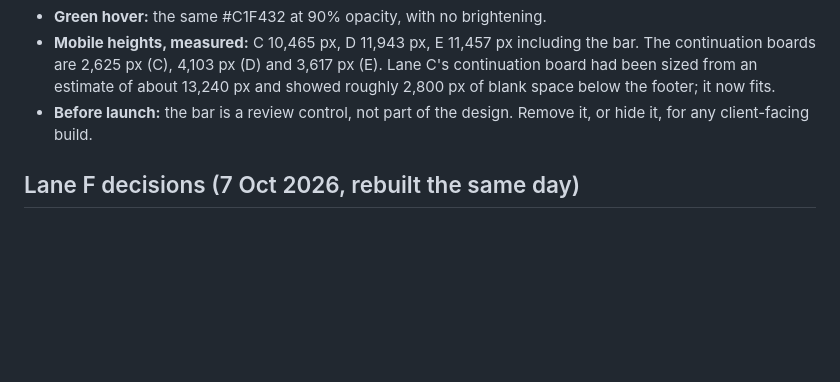
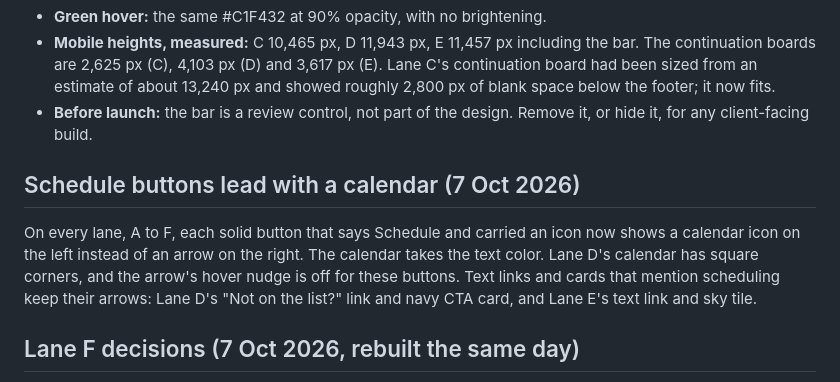
Before and after one commit to GrowthFoundryDigital/mission-website-design, a Markdown page: explorations/README.md, the part around the change. GitHub-like rendering; blank space fills up the shorter version.

Commit message:
Note the calendar icon on Schedule buttons
Co-Authored-By: Claude Opus 5.5 <noreply@anthropic.com>
Claude-Session: https://claude.ai/code/session_012q93XrfNfbaCMZx9XQwBaN

```diff
--- a/explorations/README.md
+++ b/explorations/README.md
@@ -90,6 +90,10 @@ Lanes C, D and E each have a review bar at the top of the desktop homepage: "Rev
 - **Mobile heights, measured:** C 10,465 px, D 11,943 px, E 11,457 px including the bar. The continuation boards are 2,625 px (C), 4,103 px (D) and 3,617 px (E). Lane C's continuation board had been sized from an estimate of about 13,240 px and showed roughly 2,800 px of blank space below the footer; it now fits.
 - **Before launch:** the bar is a review control, not part of the design. Remove it, or hide it, for any client-facing build.
 
+## Schedule buttons lead with a calendar (7 Oct 2026)
+
+On every lane, A to F, each solid button that says Schedule and carried an icon now shows a calendar icon on the left instead of an arrow on the right. The calendar takes the text color. Lane D's calendar has square corners, and the arrow's hover nudge is off for these buttons. Text links and cards that mention scheduling keep their arrows: Lane D's "Not on the list?" link and navy CTA card, and Lane E's text link and sky tile.
+
 ## Lane F decisions (7 Oct 2026, rebuilt the same day)
 
 The first Lane F, built on inspiration 5 (a fintech homepage on cream with a ringed gradient and pill buttons), was rejected and replaced. The current Lane F is built from `content-baseline.md` on inspiration 6, a mobile wallet homepage that alternates near-black and white sections. Content only; the look comes from the inspiration. Lane D's refinements stay out, as with Lane E. The button color review toggle is on desktop and both mobile boards.
```
